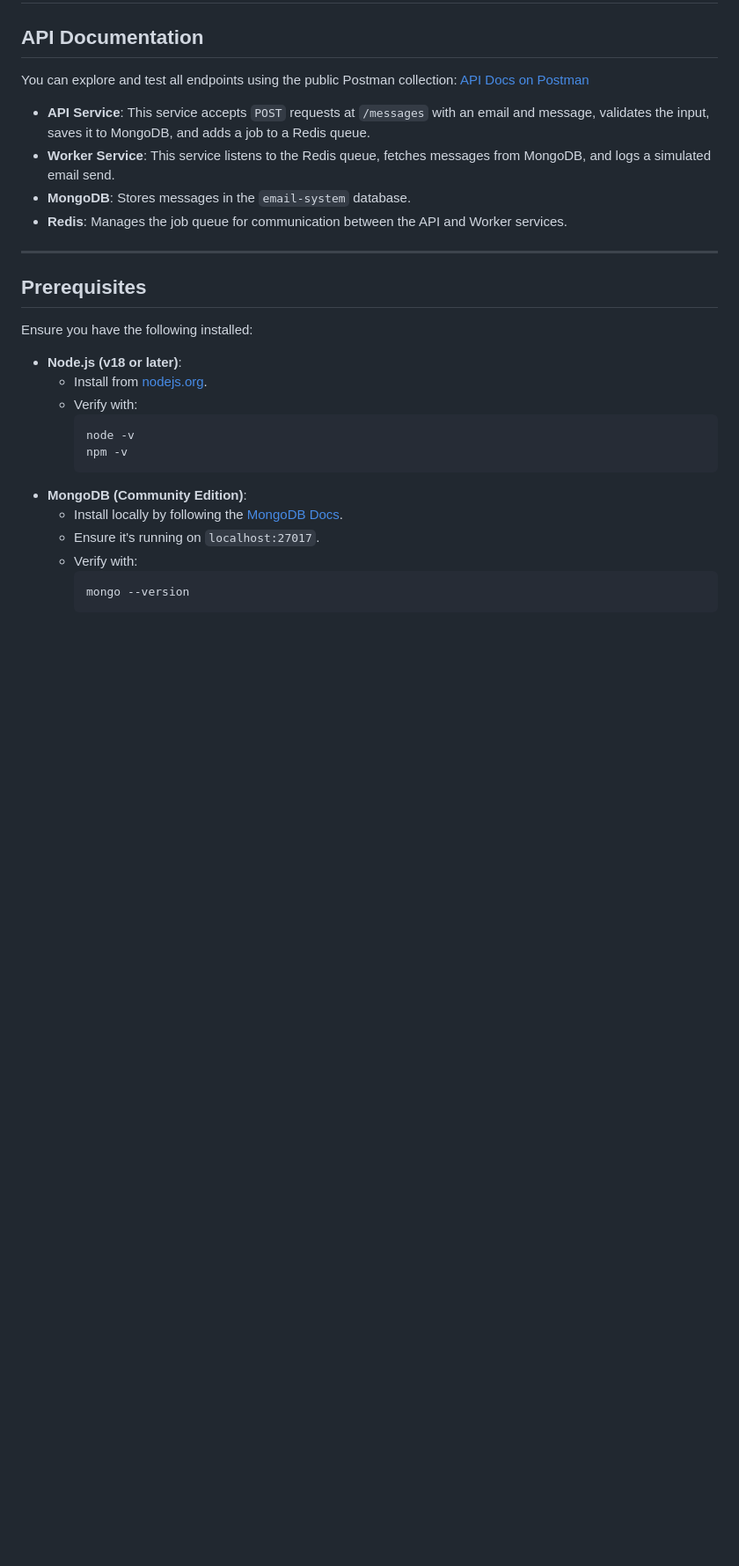
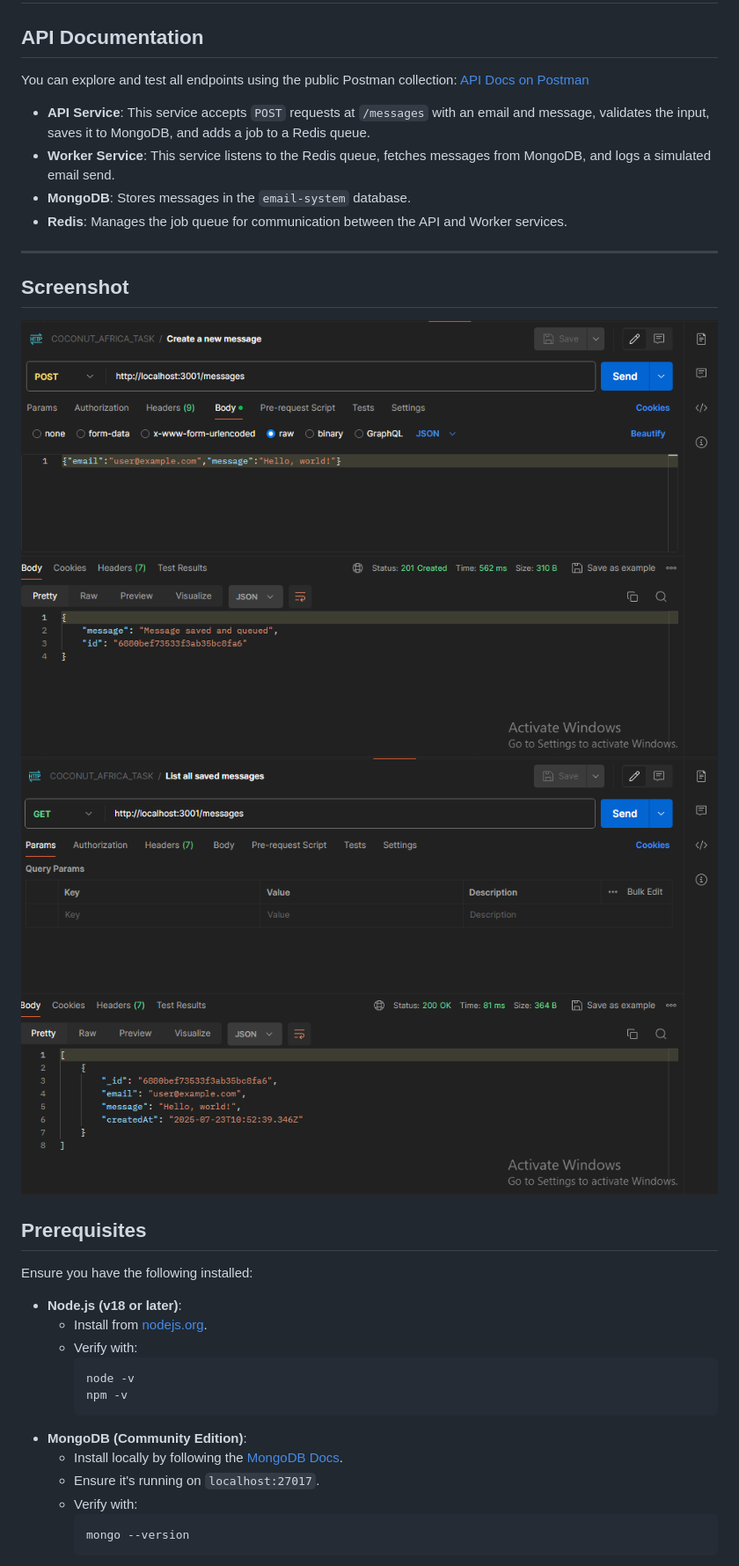
Before and after one commit to iyanuloluwa-Miracle/Coconut-Africa_Backend_Test, a Markdown page: Readme.md, the part around the change. Shown at 88% size. Drawn GitHub-style; pictures changed too: screenshot/Screenshot 2025-07-2.png (added), screenshot/Screenshot 2025-1.png (added); blank space fills up the shorter version.

Commit message:
Docs: Added screenshot to the readme file

```diff
--- a/Readme.md
+++ b/Readme.md
@@ -17,6 +17,13 @@ You can explore and test all endpoints using the public Postman collection:
   * **Redis**: Manages the job queue for communication between the API and Worker services.
 
 -----
+
+
+## Screenshot
+
+![Alt text for the image](screenshot/Screenshot%202025-1.png)
+![Alt text for the image](screenshot/Screenshot%202025-07-2.png)
+
 
 ## Prerequisites
 
```
